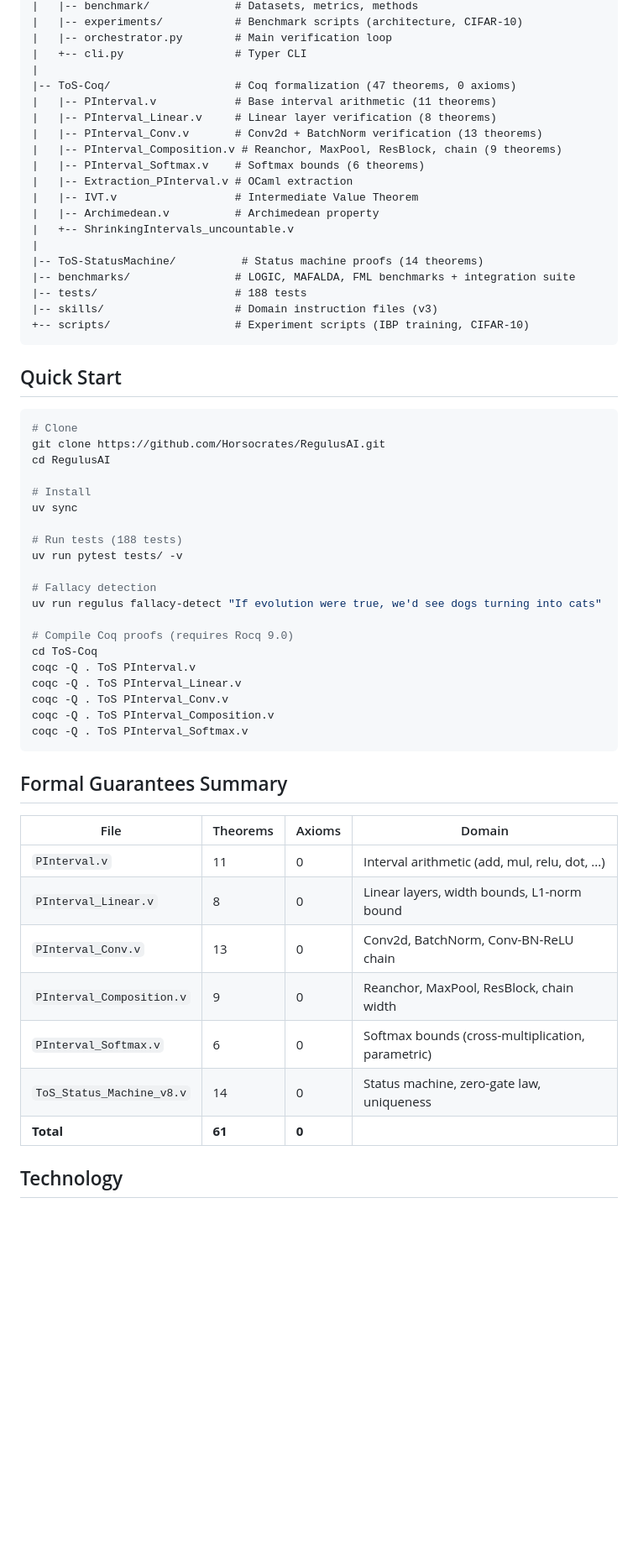
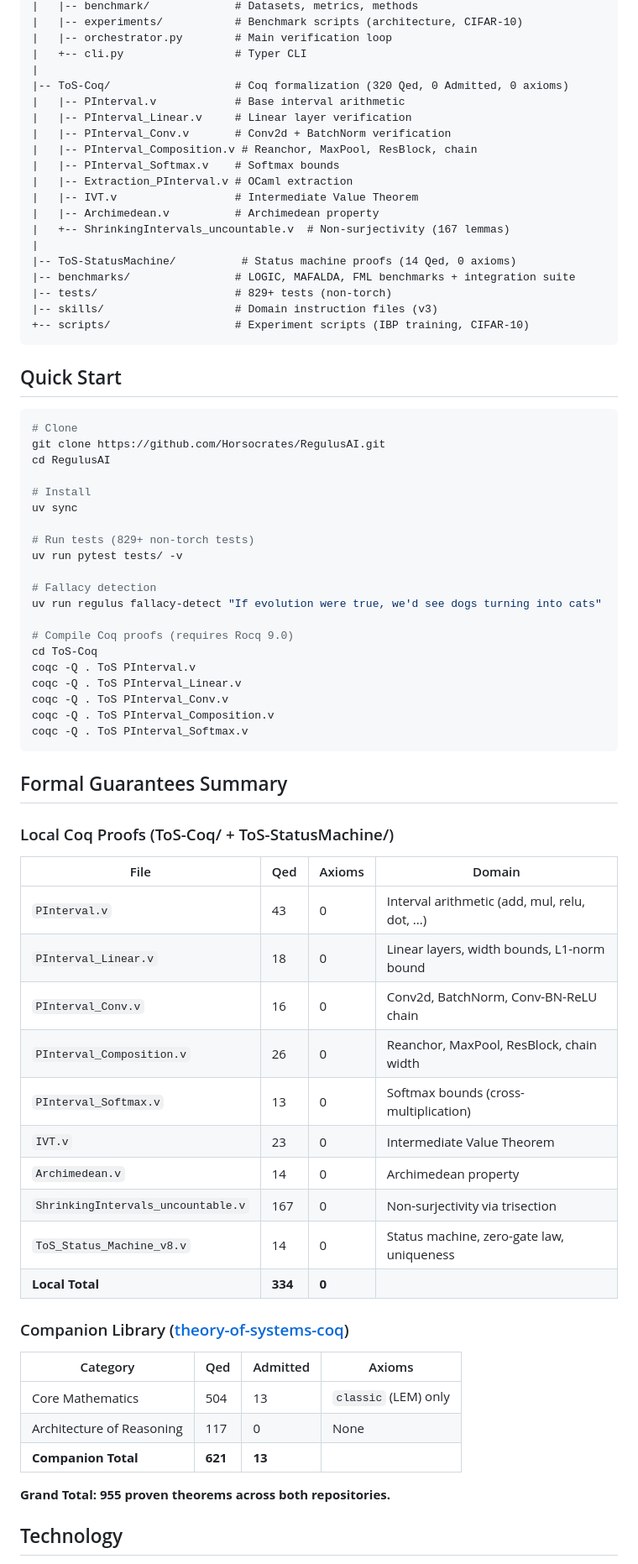
Before and after one commit to Horsocrates/RegulusAI, a Markdown page: README.md, the part around one of its changes. Shown at 84% size. Drawn GitHub-style; blank space fills up the shorter version.

Commit message:
Update README: 955 Coq theorems, 829+ tests, cauchy_real.py
Updated statistics: 334 local Qed (0 axioms) + 621 companion library.
Added cauchy_real.py (Cauchy reals + rounding safety) to module listing.
Corrected all theorem and test counts to current state.

Co-Authored-By: Claude Opus 4.6 <noreply@anthropic.com>

````diff
--- a/README.md
+++ b/README.md
@@ -219,20 +222,20 @@ RegulusAI/
 |   |-- orchestrator.py        # Main verification loop
 |   +-- cli.py                 # Typer CLI
 |
-|-- ToS-Coq/                   # Coq formalization (47 theorems, 0 axioms)
-|   |-- PInterval.v            # Base interval arithmetic (11 theorems)
-|   |-- PInterval_Linear.v     # Linear layer verification (8 theorems)
-|   |-- PInterval_Conv.v       # Conv2d + BatchNorm verification (13 theorems)
-|   |-- PInterval_Composition.v # Reanchor, MaxPool, ResBlock, chain (9 theorems)
-|   |-- PInterval_Softmax.v    # Softmax bounds (6 theorems)
+|-- ToS-Coq/                   # Coq formalization (320 Qed, 0 Admitted, 0 axioms)
+|   |-- PInterval.v            # Base interval arithmetic
+|   |-- PInterval_Linear.v     # Linear layer verification
+|   |-- PInterval_Conv.v       # Conv2d + BatchNorm verification
+|   |-- PInterval_Composition.v # Reanchor, MaxPool, ResBlock, chain
+|   |-- PInterval_Softmax.v    # Softmax bounds
 |   |-- Extraction_PInterval.v # OCaml extraction
 |   |-- IVT.v                  # Intermediate Value Theorem
 |   |-- Archimedean.v          # Archimedean property
-|   +-- ShrinkingIntervals_uncountable.v
+|   +-- ShrinkingIntervals_uncountable.v  # Non-surjectivity (167 lemmas)
 |
-|-- ToS-StatusMachine/          # Status machine proofs (14 theorems)
+|-- ToS-StatusMachine/          # Status machine proofs (14 Qed, 0 axioms)
 |-- benchmarks/                # LOGIC, MAFALDA, FML benchmarks + integration suite
-|-- tests/                     # 188 tests
+|-- tests/                     # 829+ tests (non-torch)
 |-- skills/                    # Domain instruction files (v3)
 +-- scripts/                   # Experiment scripts (IBP training, CIFAR-10)
 ```
@@ -247,7 +250,7 @@ cd RegulusAI
 # Install
 uv sync
 
-# Run tests (188 tests)
+# Run tests (829+ non-torch tests)
 uv run pytest tests/ -v
 
 # Fallacy detection
@@ -264,15 +267,30 @@ coqc -Q . ToS PInterval_Softmax.v
 
 ## Formal Guarantees Summary
 
-| File | Theorems | Axioms | Domain |
-|------|----------|--------|--------|
-| `PInterval.v` | 11 | 0 | Interval arithmetic (add, mul, relu, dot, ...) |
-| `PInterval_Linear.v` | 8 | 0 | Linear layers, width bounds, L1-norm bound |
-| `PInterval_Conv.v` | 13 | 0 | Conv2d, BatchNorm, Conv-BN-ReLU chain |
-| `PInterval_Composition.v` | 9 | 0 | Reanchor, MaxPool, ResBlock, chain width |
-| `PInterval_Softmax.v` | 6 | 0 | Softmax bounds (cross-multiplication, parametric) |
+### Local Coq Proofs (ToS-Coq/ + ToS-StatusMachine/)
+
+| File | Qed | Axioms | Domain |
+|------|-----|--------|--------|
+| `PInterval.v` | 43 | 0 | Interval arithmetic (add, mul, relu, dot, ...) |
+| `PInterval_Linear.v` | 18 | 0 | Linear layers, width bounds, L1-norm bound |
+| `PInterval_Conv.v` | 16 | 0 | Conv2d, BatchNorm, Conv-BN-ReLU chain |
+| `PInterval_Composition.v` | 26 | 0 | Reanchor, MaxPool, ResBlock, chain width |
+| `PInterval_Softmax.v` | 13 | 0 | Softmax bounds (cross-multiplication) |
+| `IVT.v` | 23 | 0 | Intermediate Value Theorem |
+| `Archimedean.v` | 14 | 0 | Archimedean property |
+| `ShrinkingIntervals_uncountable.v` | 167 | 0 | Non-surjectivity via trisection |
 | `ToS_Status_Machine_v8.v` | 14 | 0 | Status machine, zero-gate law, uniqueness |
-| **Total** | **61** | **0** | |
+| **Local Total** | **334** | **0** | |
+
+### Companion Library ([theory-of-systems-coq](https://github.com/Horsocrates/theory-of-systems-coq))
+
+| Category | Qed | Admitted | Axioms |
+|----------|-----|----------|--------|
+| Core Mathematics | 504 | 13 | `classic` (LEM) only |
+| Architecture of Reasoning | 117 | 0 | None |
+| **Companion Total** | **621** | **13** | |
+
+**Grand Total: 955 proven theorems across both repositories.**
 
 ## Technology
 
````
Also changed, not shown: other parts of README.md (+16 -13 lines).
